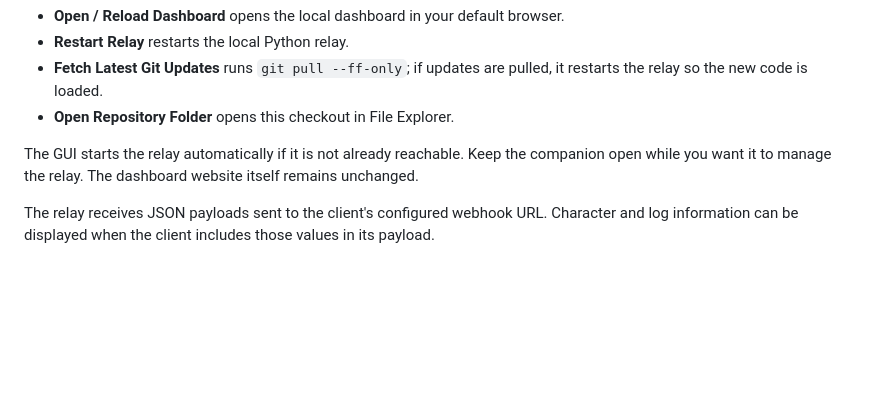
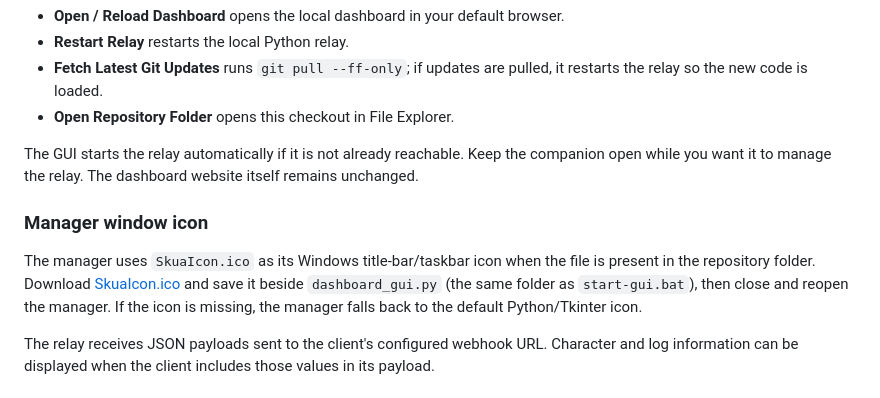
Before and after one commit to wtffidy/Skua-Nexus, a Markdown page: README.md, the part around the change. GitHub-like rendering; blank space fills up the shorter version.

Commit message:
Document manager GUI icon setup

```diff
--- a/README.md
+++ b/README.md
@@ -12,6 +12,10 @@ Run `start-gui.bat` to launch the desktop companion. It automatically starts the
 - **Open Repository Folder** opens this checkout in File Explorer.
 
 The GUI starts the relay automatically if it is not already reachable. Keep the companion open while you want it to manage the relay. The dashboard website itself remains unchanged.
+
+### Manager window icon
+
+The manager uses `SkuaIcon.ico` as its Windows title-bar/taskbar icon when the file is present in the repository folder. Download [SkuaIcon.ico](https://raw.githubusercontent.com/wtffidy/shit-yourself/main/SkuaIcon.ico) and save it beside `dashboard_gui.py` (the same folder as `start-gui.bat`), then close and reopen the manager. If the icon is missing, the manager falls back to the default Python/Tkinter icon.
 
 The relay receives JSON payloads sent to the client's configured webhook URL. Character and log information can be displayed when the client includes those values in its payload.
 
```
